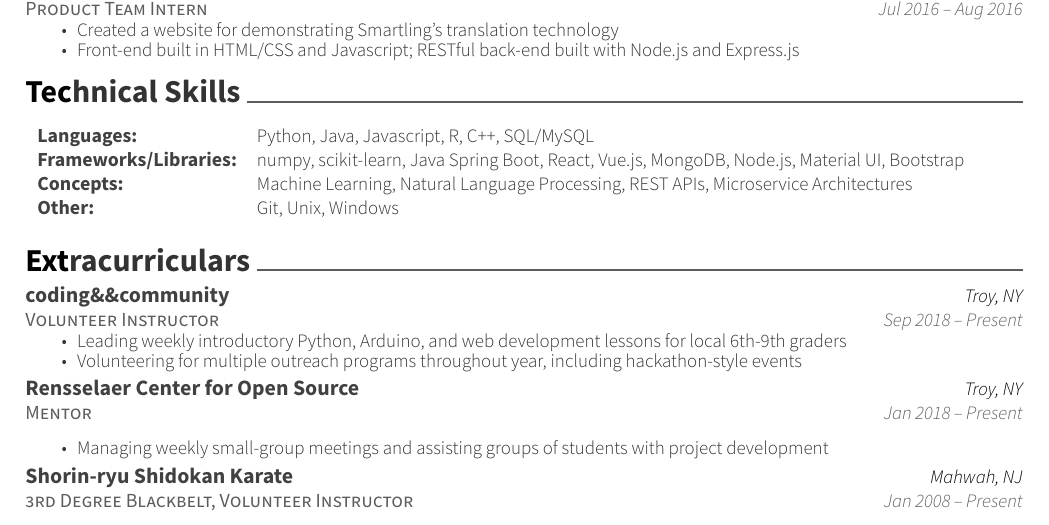
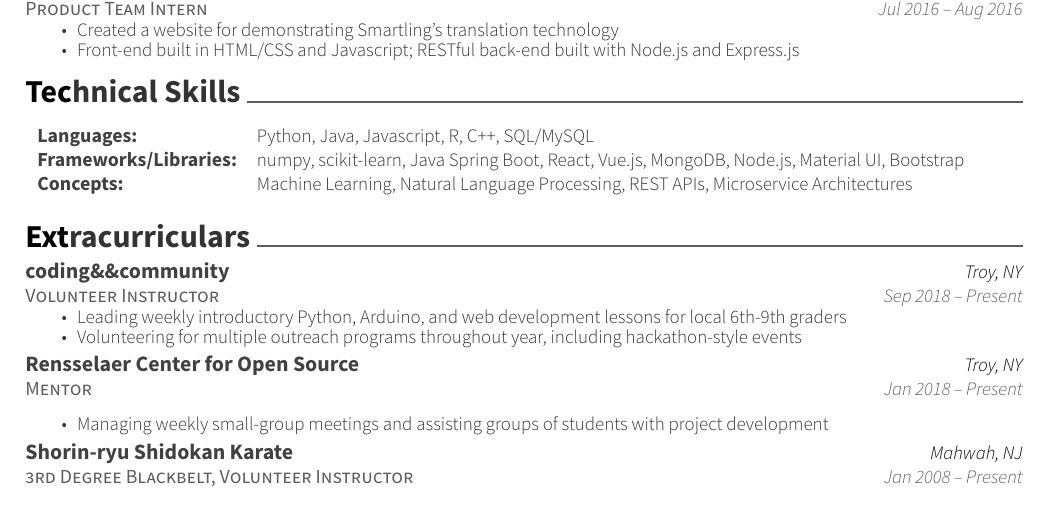
Before and after one commit to mdfalkow/my-resume, a LaTeX CV (resume2.tex, which reads resume/skills.tex): part of the page, cut so that both start at the same text. Compiled offline with XeLaTeX.

Commit message:
removed unnecessary skills

```diff
--- a/resume/skills.tex
+++ b/resume/skills.tex
@@ -12,6 +12,6 @@
 		\cvskill{Languages:}{Python, Java, Javascript, R, C++, SQL/MySQL}
 		\cvskill{Frameworks/Libraries:}{numpy, scikit-learn, Java Spring Boot, React, Vue.js, MongoDB, Node.js, Material UI, Bootstrap}
 		\cvskill{Concepts:}{Machine Learning, Natural Language Processing, REST APIs, Microservice Architectures }
-		\cvskill{Other:}{Git, Unix, Windows}
+		% \cvskill{Other:}{Git, Unix, Windows}
 	\end{tabular}
 }
```
Also changed, not shown: resume.pdf, resume2.pdf.
